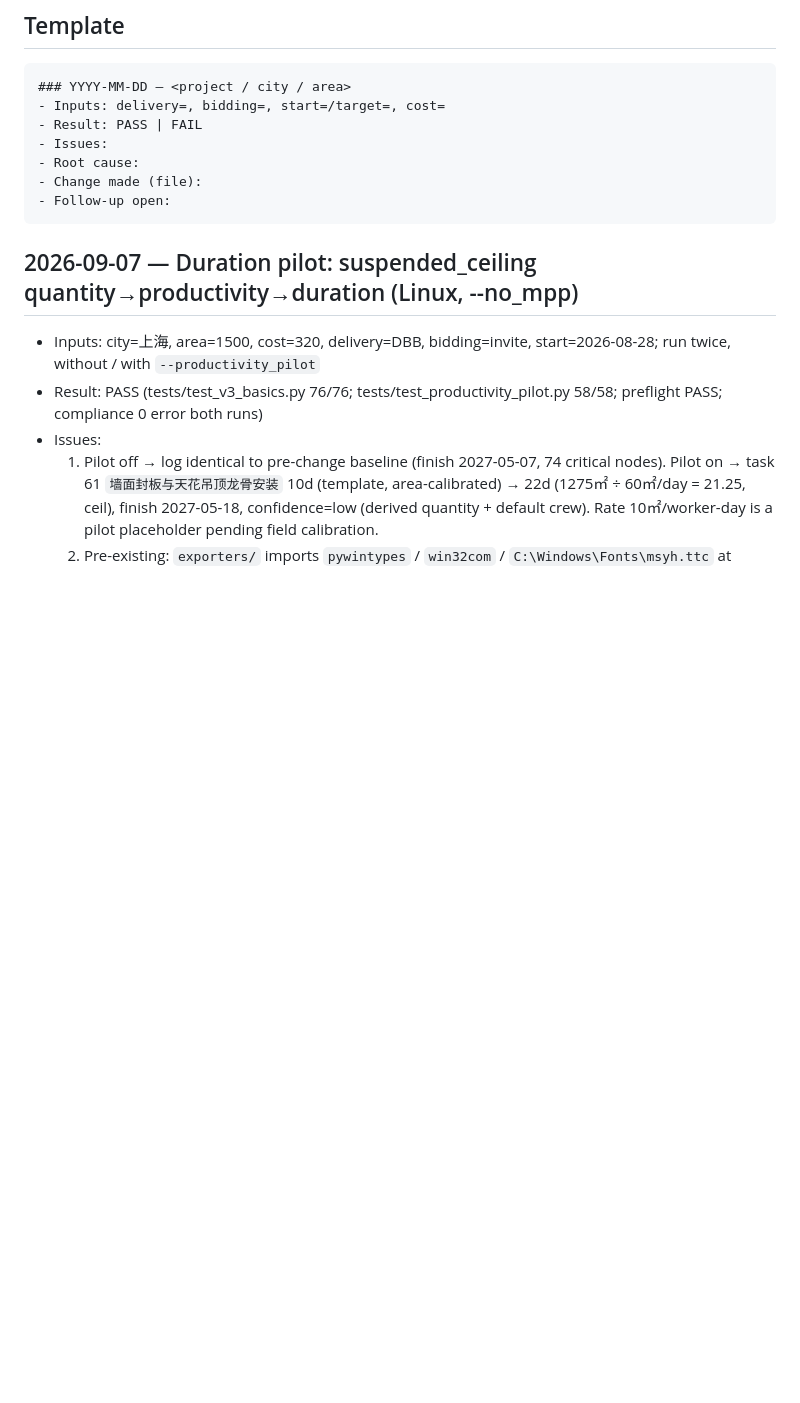
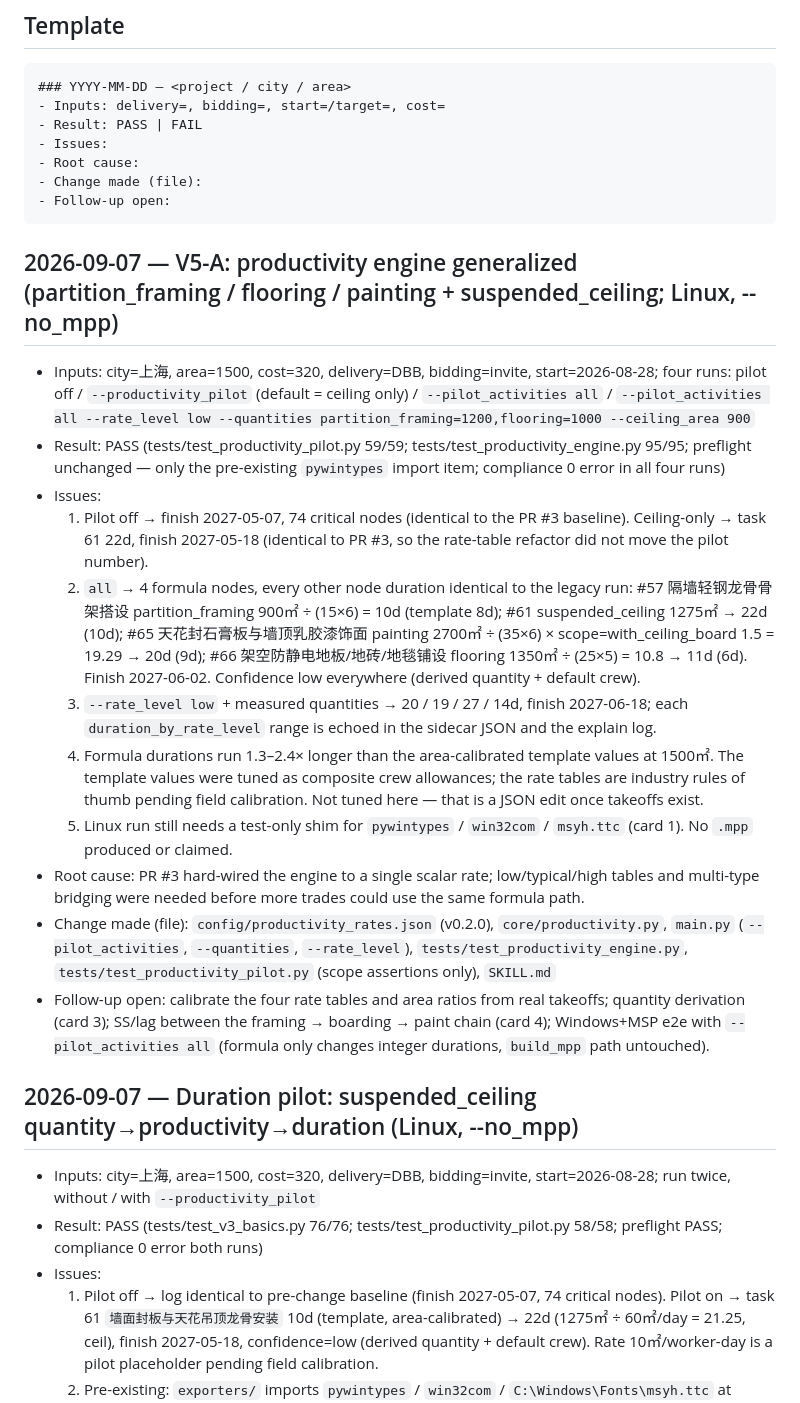
Before and after one commit to kentyu0922/pmp-lead-pm-scheduler, a Markdown page: docs_and_sops/process/run_lessons.md, the part around the change. GitHub-like rendering; blank space fills up the shorter version.

Commit message:
docs: document the generalized duration engine in SKILL.md and log the V5-A run
Co-authored-by: kentyu0922 <kentyu0922@gmail.com>

````diff
--- a/docs_and_sops/process/run_lessons.md
+++ b/docs_and_sops/process/run_lessons.md
@@ -13,6 +13,19 @@ Append one block per real schedule run. Newest at top.
 - Change made (file):
 - Follow-up open:
 ```
+
+## 2026-09-07 — V5-A: productivity engine generalized (partition_framing / flooring / painting + suspended_ceiling; Linux, --no_mpp)
+- Inputs: city=上海, area=1500, cost=320, delivery=DBB, bidding=invite, start=2026-08-28; four runs: pilot off / `--productivity_pilot` (default = ceiling only) / `--pilot_activities all` / `--pilot_activities all --rate_level low --quantities partition_framing=1200,flooring=1000 --ceiling_area 900`
+- Result: PASS (tests/test_productivity_pilot.py 59/59; tests/test_productivity_engine.py 95/95; preflight unchanged — only the pre-existing `pywintypes` import item; compliance 0 error in all four runs)
+- Issues:
+  1. Pilot off → finish 2027-05-07, 74 critical nodes (identical to the PR #3 baseline). Ceiling-only → task 61 22d, finish 2027-05-18 (identical to PR #3, so the rate-table refactor did not move the pilot number).
+  2. `all` → 4 formula nodes, every other node duration identical to the legacy run: #57 隔墙轻钢龙骨骨架搭设 partition_framing 900㎡ ÷ (15×6) = 10d (template 8d); #61 suspended_ceiling 1275㎡ → 22d (10d); #65 天花封石膏板与墙顶乳胶漆饰面 painting 2700㎡ ÷ (35×6) × scope=with_ceiling_board 1.5 = 19.29 → 20d (9d); #66 架空防静电地板/地砖/地毯铺设 flooring 1350㎡ ÷ (25×5) = 10.8 → 11d (6d). Finish 2027-06-02. Confidence low everywhere (derived quantity + default crew).
+  3. `--rate_level low` + measured quantities → 20 / 19 / 27 / 14d, finish 2027-06-18; each `duration_by_rate_level` range is echoed in the sidecar JSON and the explain log.
+  4. Formula durations run 1.3–2.4× longer than the area-calibrated template values at 1500㎡. The template values were tuned as composite crew allowances; the rate tables are industry rules of thumb pending field calibration. Not tuned here — that is a JSON edit once takeoffs exist.
+  5. Linux run still needs a test-only shim for `pywintypes` / `win32com` / `msyh.ttc` (card 1). No `.mpp` produced or claimed.
+- Root cause: PR #3 hard-wired the engine to a single scalar rate; low/typical/high tables and multi-type bridging were needed before more trades could use the same formula path.
+- Change made (file): `config/productivity_rates.json` (v0.2.0), `core/productivity.py`, `main.py` (`--pilot_activities`, `--quantities`, `--rate_level`), `tests/test_productivity_engine.py`, `tests/test_productivity_pilot.py` (scope assertions only), `SKILL.md`
+- Follow-up open: calibrate the four rate tables and area ratios from real takeoffs; quantity derivation (card 3); SS/lag between the framing → boarding → paint chain (card 4); Windows+MSP e2e with `--pilot_activities all` (formula only changes integer durations, `build_mpp` path untouched).
 
 ## 2026-09-07 — Duration pilot: suspended_ceiling quantity→productivity→duration (Linux, --no_mpp)
 - Inputs: city=上海, area=1500, cost=320, delivery=DBB, bidding=invite, start=2026-08-28; run twice, without / with `--productivity_pilot`
````
Also changed, not shown: SKILL.md (+11 -8 lines).
